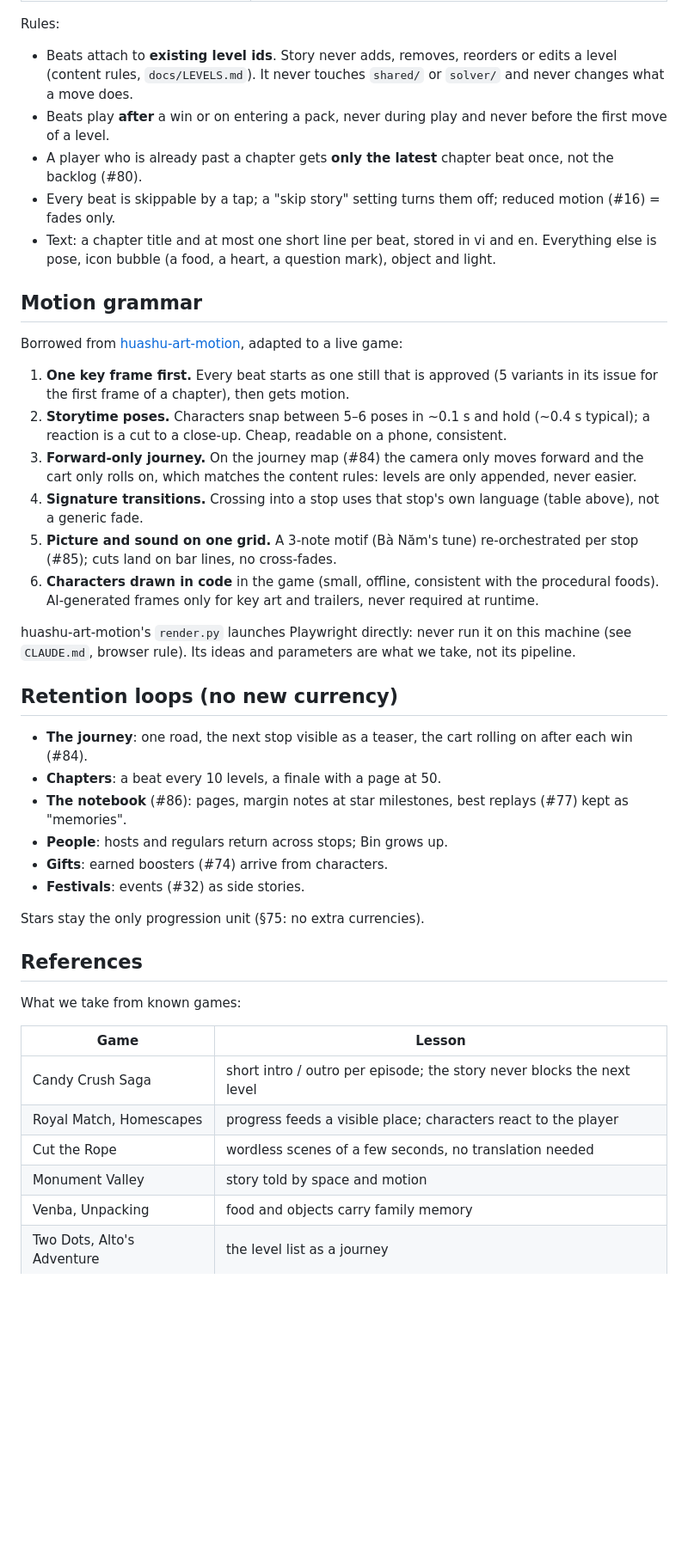
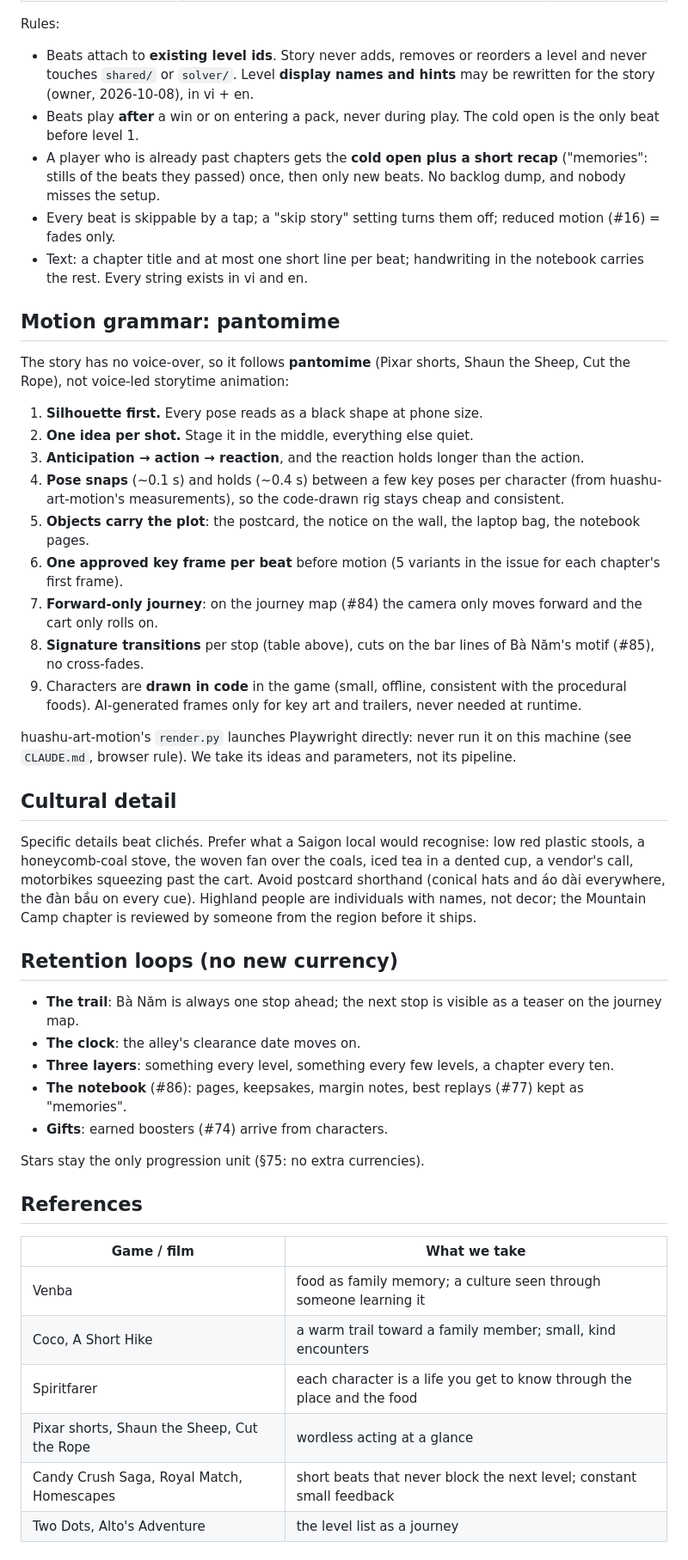
Before and after one commit to ptrgiang/grill-shuffle, a Markdown page: docs/STORY.md, the part around one of its changes. Shown at 86% size. GitHub-like rendering; blank space fills up the shorter version.

```diff
--- a/docs/STORY.md
+++ b/docs/STORY.md
@@ -50,55 +73,61 @@ Per 50-level pack:
 
 Rules:
 
-- Beats attach to **existing level ids**. Story never adds, removes, reorders or edits a level (content rules,
-  `docs/LEVELS.md`). It never touches `shared/` or `solver/` and never changes what a move does.
-- Beats play **after** a win or on entering a pack, never during play and never before the first move of a level.
-- A player who is already past a chapter gets **only the latest** chapter beat once, not the backlog (#80).
+- Beats attach to **existing level ids**. Story never adds, removes or reorders a level and never touches `shared/` or
+  `solver/`. Level **display names and hints** may be rewritten for the story (owner, 2026-10-08), in vi + en.
+- Beats play **after** a win or on entering a pack, never during play. The cold open is the only beat before level 1.
+- A player who is already past chapters gets the **cold open plus a short recap** ("memories": stills of the beats
+  they passed) once, then only new beats. No backlog dump, and nobody misses the setup.
 - Every beat is skippable by a tap; a "skip story" setting turns them off; reduced motion (#16) = fades only.
-- Text: a chapter title and at most one short line per beat, stored in vi and en. Everything else is pose, icon
-  bubble (a food, a heart, a question mark), object and light.
+- Text: a chapter title and at most one short line per beat; handwriting in the notebook carries the rest. Every
+  string exists in vi and en.
 
-## Motion grammar
+## Motion grammar: pantomime
 
-Borrowed from [huashu-art-motion](https://github.com/alchaincyf/huashu-art-motion), adapted to a live game:
+The story has no voice-over, so it follows **pantomime** (Pixar shorts, Shaun the Sheep, Cut the Rope), not
+voice-led storytime animation:
 
-1. **One key frame first.** Every beat starts as one still that is approved (5 variants in its issue for the first
-   frame of a chapter), then gets motion.
-2. **Storytime poses.** Characters snap between 5–6 poses in ~0.1 s and hold (~0.4 s typical); a reaction is a cut
-   to a close-up. Cheap, readable on a phone, consistent.
-3. **Forward-only journey.** On the journey map (#84) the camera only moves forward and the cart only rolls on,
-   which matches the content rules: levels are only appended, never easier.
-4. **Signature transitions.** Crossing into a stop uses that stop's own language (table above), not a generic fade.
-5. **Picture and sound on one grid.** A 3-note motif (Bà Năm's tune) re-orchestrated per stop (#85); cuts land on
-   bar lines, no cross-fades.
-6. **Characters drawn in code** in the game (small, offline, consistent with the procedural foods). AI-generated
-   frames only for key art and trailers, never required at runtime.
+1. **Silhouette first.** Every pose reads as a black shape at phone size.
+2. **One idea per shot.** Stage it in the middle, everything else quiet.
+3. **Anticipation → action → reaction**, and the reaction holds longer than the action.
+4. **Pose snaps** (~0.1 s) and holds (~0.4 s) between a few key poses per character (from huashu-art-motion's
+   measurements), so the code-drawn rig stays cheap and consistent.
+5. **Objects carry the plot**: the postcard, the notice on the wall, the laptop bag, the notebook pages.
+6. **One approved key frame per beat** before motion (5 variants in the issue for each chapter's first frame).
+7. **Forward-only journey**: on the journey map (#84) the camera only moves forward and the cart only rolls on.
+8. **Signature transitions** per stop (table above), cuts on the bar lines of Bà Năm's motif (#85), no cross-fades.
+9. Characters are **drawn in code** in the game (small, offline, consistent with the procedural foods). AI-generated
+   frames only for key art and trailers, never needed at runtime.
 
 huashu-art-motion's `render.py` launches Playwright directly: never run it on this machine (see `CLAUDE.md`, browser
-rule). Its ideas and parameters are what we take, not its pipeline.
+rule). We take its ideas and parameters, not its pipeline.
+
+## Cultural detail
+
+Specific details beat clichés. Prefer what a Saigon local would recognise: low red plastic stools, a honeycomb-coal stove,
+the woven fan over the coals, iced tea in a dented cup, a vendor's call, motorbikes squeezing past the cart. Avoid
+postcard shorthand (conical hats and áo dài everywhere, the đàn bầu on every cue). Highland people are individuals
+with names, not decor; the Mountain Camp chapter is reviewed by someone from the region before it ships.
 
 ## Retention loops (no new currency)
 
-- **The journey**: one road, the next stop visible as a teaser, the cart rolling on after each win (#84).
-- **Chapters**: a beat every 10 levels, a finale with a page at 50.
-- **The notebook** (#86): pages, margin notes at star milestones, best replays (#77) kept as "memories".
-- **People**: hosts and regulars return across stops; Bin grows up.
+- **The trail**: Bà Năm is always one stop ahead; the next stop is visible as a teaser on the journey map.
+- **The clock**: the alley's clearance date moves on.
+- **Three layers**: something every level, something every few levels, a chapter every ten.
+- **The notebook** (#86): pages, keepsakes, margin notes, best replays (#77) kept as "memories".
 - **Gifts**: earned boosters (#74) arrive from characters.
-- **Festivals**: events (#32) as side stories.
 
 Stars stay the only progression unit (§75: no extra currencies).
 
 ## References
 
-What we take from known games:
-
-| Game | Lesson |
+| Game / film | What we take |
 |---|---|
-| Candy Crush Saga | short intro / outro per episode; the story never blocks the next level |
-| Royal Match, Homescapes | progress feeds a visible place; characters react to the player |
-| Cut the Rope | wordless scenes of a few seconds, no translation needed |
-| Monument Valley | story told by space and motion |
-| Venba, Unpacking | food and objects carry family memory |
+| Venba | food as family memory; a culture seen through someone learning it |
+| Coco, A Short Hike | a warm trail toward a family member; small, kind encounters |
+| Spiritfarer | each character is a life you get to know through the place and the food |
+| Pixar shorts, Shaun the Sheep, Cut the Rope | wordless acting at a glance |
+| Candy Crush Saga, Royal Match, Homescapes | short beats that never block the next level; constant small feedback |
 | Two Dots, Alto's Adventure | the level list as a journey |
 
 ## Process
```
Also changed, not shown: other parts of docs/STORY.md (+53 -30 lines), CLAUDE.md (+2 -0 lines), docs/LEVELS.md (+3 -2 lines).
